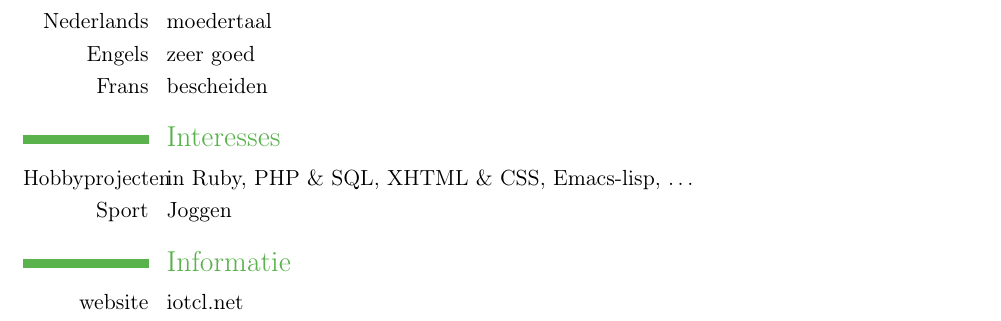
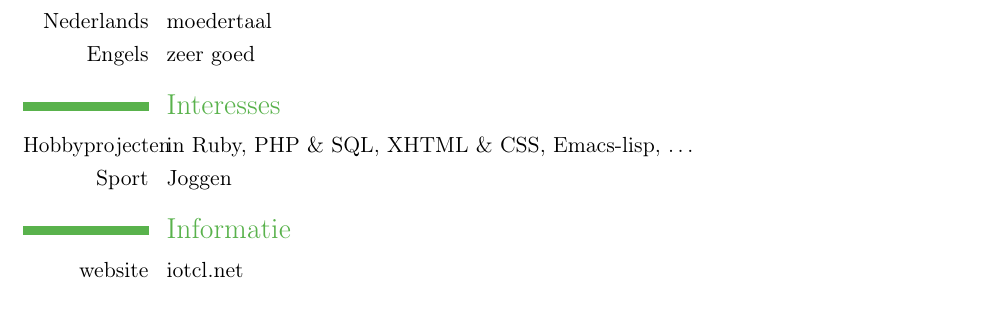
Before and after one commit to To1ne/resume, a LaTeX CV (CV-ToonClaes-multi.tex): part of page 2 of 2, cut so that both start at the same text. Compiled offline with pdfLaTeX.

Commit message:
removed French

```diff
--- a/CV-ToonClaes-multi.tex
+++ b/CV-ToonClaes-multi.tex
@@ -155,7 +155,7 @@
 \section{\multilang{Languages}{Talenkennis}}
 \cvlanguage{\multilang{Dutch}{Nederlands}}{\multilang{native}{moedertaal}}{}
 \cvlanguage{\multilang{English}{Engels}}{\multilang{very good}{zeer goed}}{}
-\cvlanguage{\multilang{French}{Frans}}{\multilang{sober}{bescheiden}}{}
+%\cvlanguage{\multilang{French}{Frans}}{\multilang{sober}{bescheiden}}{}
 
 \section{\multilang{Interests}{Interesses}}
 \cvline{\multilang{Hobby projects}{Hobbyprojecten}}{in Ruby, PHP \& SQL, XHTML \& CSS, Emacs-lisp, \ldots}
```
